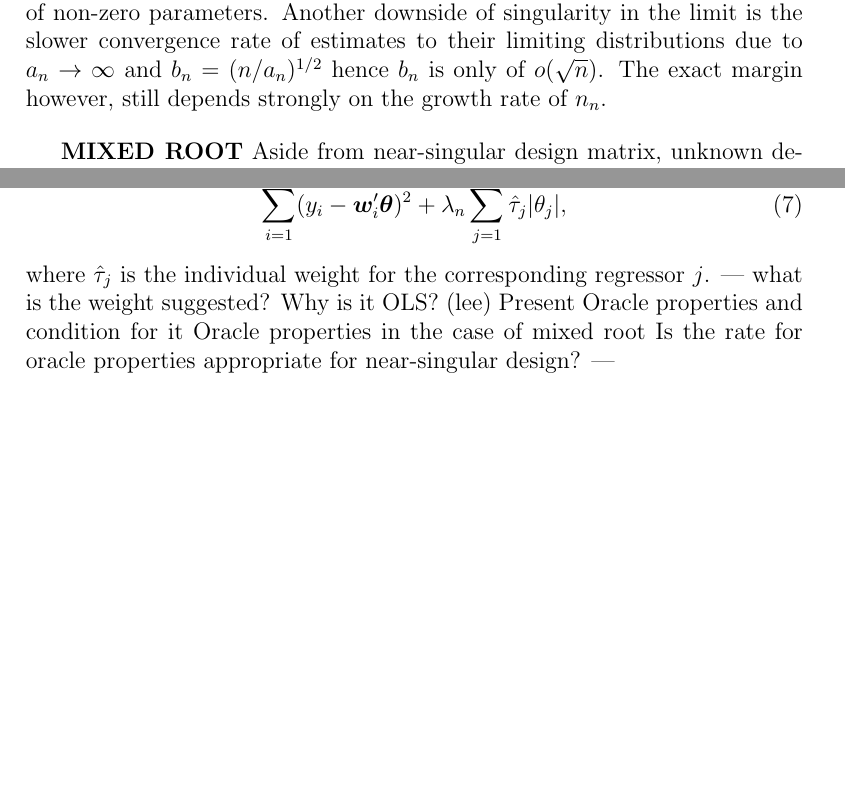
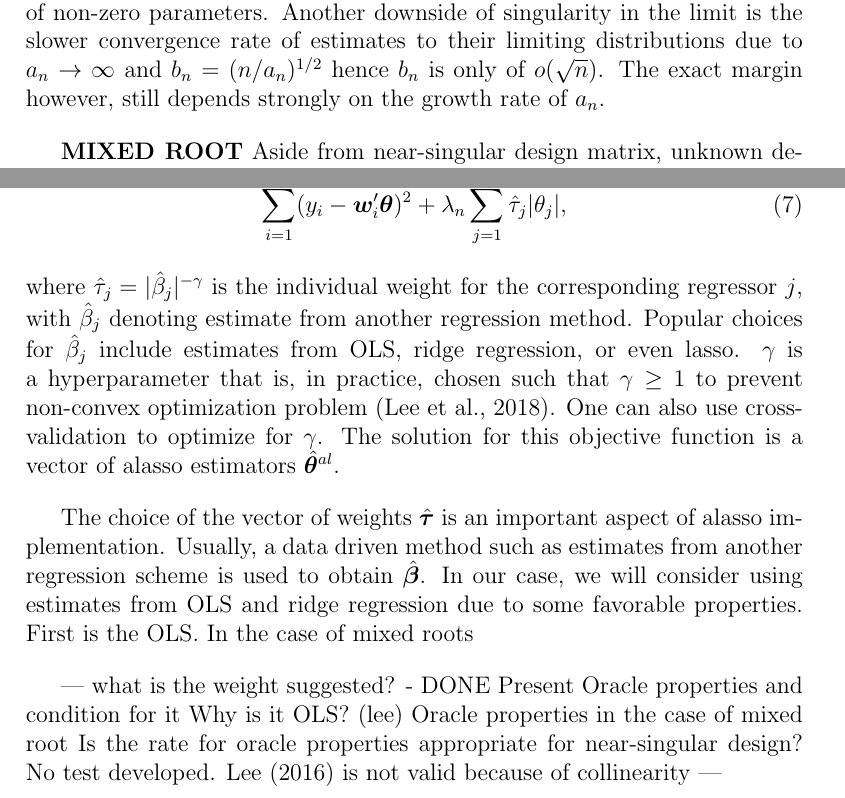
Before and after one commit to hhieuu/master-thesis, a LaTeX thesis (latex/thesis_paper.tex): two parts of pages 10 and 11 of 13 before the commit and two parts of pages 10 and 11 of 14 after it, joined at a grey line, cut so that both start at the same text, the shorter picture padded with empty space. Compiled offline with pdfLaTeX.

Commit message:
Commit 13.12.2019 Laptop - Update latex folder
Signed-off-by: hhieuu <41172832+hhieuu@users.noreply.github.com>

```diff
--- a/latex/thesis_paper.tex
+++ b/latex/thesis_paper.tex
@@ -145,7 +145,7 @@ This equation is a rescaled version of the objective function in \eqref{eq:5} wi
 	\lambda_0\sum_{j = 1}^p\{u_j\sgn(\theta_j) + \vert u_j\vert I(\theta_j = 0)\}.
 	\]
 \end{theorem}
-This theorem reveals many interesting insights. With a proper choice of $ \{\lambda_n\} $, that is the sequence converges to a finite non-negative value $ \lambda_0 $, lasso estimate has normal limiting distribution. In the case of $ \lambda_0 = 0 $, lasso, somewhat trivially, is consistent and has the same limiting distribution as the OLS does since the penalty term vanishes. Less trivial is the case where $ \lambda_0 $ takes on positive value. Suppose all true parameters $ \theta_1, \ldots, \theta_p $ are non-zero, lasso estimate is unfortunately biased, and the amount of bias  depends on the vector $ \bm{u} $ and the signs of each element in the vector of true parameter $ \bm{\theta} $. By assumption in Theorem 1, the null space of C is the space of vectors $ \bm{u} $ with $ u_1 + \ldots + u_p = 0 $, therefore $ {\normalfont Bias}(\hat{\bm{\theta}}_n) = 0 $ if true parameters all have the same sign. In another example case where $ \theta_1 \neq 0 $ and $ \theta_2 = \ldots = \theta_p = 0 $, the joint limiting distribution of $ b_n(\hat{\bm{\theta}}_{nj} - \theta_j) $ for $ p = 2, \ldots, p $ will have positive probability mass at $ \bm{0} $. Since the limiting distribution lies in the null space of $ C $ as in \eqref{eq:4}, $ b_n(\hat{\theta}_{n1} - \theta_1) $ is implied to have positive probability mass at 0 \citep{knight2008shrinkage}. This indicates possible asymptotic bias in the estimates of non-zero parameters. Another downside of singularity in the limit is the slower convergence rate of estimates to their limiting distributions due to $ a_n \rightarrow \infty $ and $ b_n = (n/a_n)^{1/2} $ hence $ b_n $ is only of $ o(\sqrt{n}) $. The exact margin however, still depends strongly on the growth rate of $ n_n $.
+This theorem reveals many interesting insights. With a proper choice of $ \{\lambda_n\} $, that is the sequence converges to a finite non-negative value $ \lambda_0 $, lasso estimate has normal limiting distribution. In the case of $ \lambda_0 = 0 $, lasso, somewhat trivially, is consistent and has the same limiting distribution as the OLS does since the penalty term vanishes. Less trivial is the case where $ \lambda_0 $ takes on positive value. Suppose all true parameters $ \theta_1, \ldots, \theta_p $ are non-zero, lasso estimate is unfortunately biased, and the amount of bias  depends on the vector $ \bm{u} $ and the signs of each element in the vector of true parameter $ \bm{\theta} $. By assumption in Theorem 1, the null space of C is the space of vectors $ \bm{u} $ with $ u_1 + \ldots + u_p = 0 $, therefore $ {\normalfont Bias}(\hat{\bm{\theta}}_n) = 0 $ if true parameters all have the same sign. In another example case where $ \theta_1 \neq 0 $ and $ \theta_2 = \ldots = \theta_p = 0 $, the joint limiting distribution of $ b_n(\hat{\bm{\theta}}_{nj} - \theta_j) $ for $ p = 2, \ldots, p $ will have positive probability mass at $ \bm{0} $. Since the limiting distribution lies in the null space of $ C $ as in \eqref{eq:4}, $ b_n(\hat{\theta}_{n1} - \theta_1) $ is implied to have positive probability mass at 0 \citep{knight2008shrinkage}. This indicates possible asymptotic bias in the estimates of non-zero parameters. Another downside of singularity in the limit is the slower convergence rate of estimates to their limiting distributions due to $ a_n \rightarrow \infty $ and $ b_n = (n/a_n)^{1/2} $ hence $ b_n $ is only of $ o(\sqrt{n}) $. The exact margin however, still depends strongly on the growth rate of $ a_n $.
 
 \textbf{MIXED ROOT} Aside from near-singular design matrix, unknown degree of persistence also poses problems with not only OLS, but also with lasso. In the presence of possible unit roots (exact roots are unknown) in regressors, OLS estimates is bias in the limit due to serial dependence in the innovations. With lasso, the variable screening effect is very sensitive to the choice of tuning parameter, and each set of regressors is affected differently (\textbf{Corollary 3.7} and \textbf{Remark 3.8}, \cite{lee2018lasso}). As expected, when $ \lambda_0 = 0 $, lasso's limiting distribution collides with that of OLS since no selection takes place anymore. More interesting are cases where $ \lambda_0 \neq 0 $. For $ \lambda_0 \in (0, \infty) $, only the set of stationary receives selection. In this setting, $ \lambda_0 $ is still too small to have an effect on non-stationary part. Choosing the sequence to growth even faster, where  $ \lambda_n/\sqrt{n} \rightarrow \infty $ and $ \lambda_n/n \rightarrow 0 $, drags down convergence rate of estimates for the stationary set while still does not hit non-stationary set. Raising growth rate further however starts to introduce inconsistency (\textbf{Lemma 3}, \cite{zou2006adaptive}).
 
@@ -156,12 +156,18 @@ This theorem reveals many interesting insights. With a proper choice of $ \{\lam
 	\sum_{i = 1}^n(y_i - \bm{w}_i'\bm{\theta})^2 +
 	\lambda_n\sum_{j = 1}^p \hat{\tau}_j \vert\theta_j\vert,
 \end{equation}
-where $ \hat{\tau}_j $ is the individual weight for the corresponding regressor $ j $.
---- what is the weight suggested?
+where $ \hat{\tau}_j = \vert\hat{\beta}_j\vert^{-\gamma} $ is the individual weight for the corresponding regressor $ j $, with $ \hat{\beta}_j $ denoting estimate from another regression method. Popular choices for $ \hat{\beta}_j $ include estimates from OLS, ridge regression, or even lasso. $ \gamma $ is a hyperparameter that is, in practice, chosen such that $ \gamma \geq 1 $ to prevent non-convex optimization problem \citep{lee2018lasso}. One can also use cross-validation to optimize for $ \gamma $. The solution for this objective function is a vector of alasso estimators $ \hat{\bm{\theta}}^{al} $.
+
+The choice of the vector of weights $ \hat{\bm{\tau}} $ is an important aspect of alasso implementation. Usually, a data driven method such as estimates from another regression scheme is used to obtain $ \hat{\bm{\beta}}$. In our case, we will consider using estimates from OLS and ridge regression due to some favorable properties. First is the OLS. In the case of mixed roots
+
+
+
+--- what is the weight suggested? - DONE
+Present Oracle properties and condition for it
 Why is it OLS? (lee)
-Present Oracle properties and condition for it
 Oracle properties in the case of mixed root
-Is the rate for oracle properties appropriate for near-singular design? ---
+Is the rate for oracle properties appropriate for near-singular design?
+No test developed. Lee (2016) is not valid because of collinearity ---
 
 
 
```
Also changed, not shown: latex/thesis_paper.pdf, latex/thesis_paper.ps, 4 other files.
